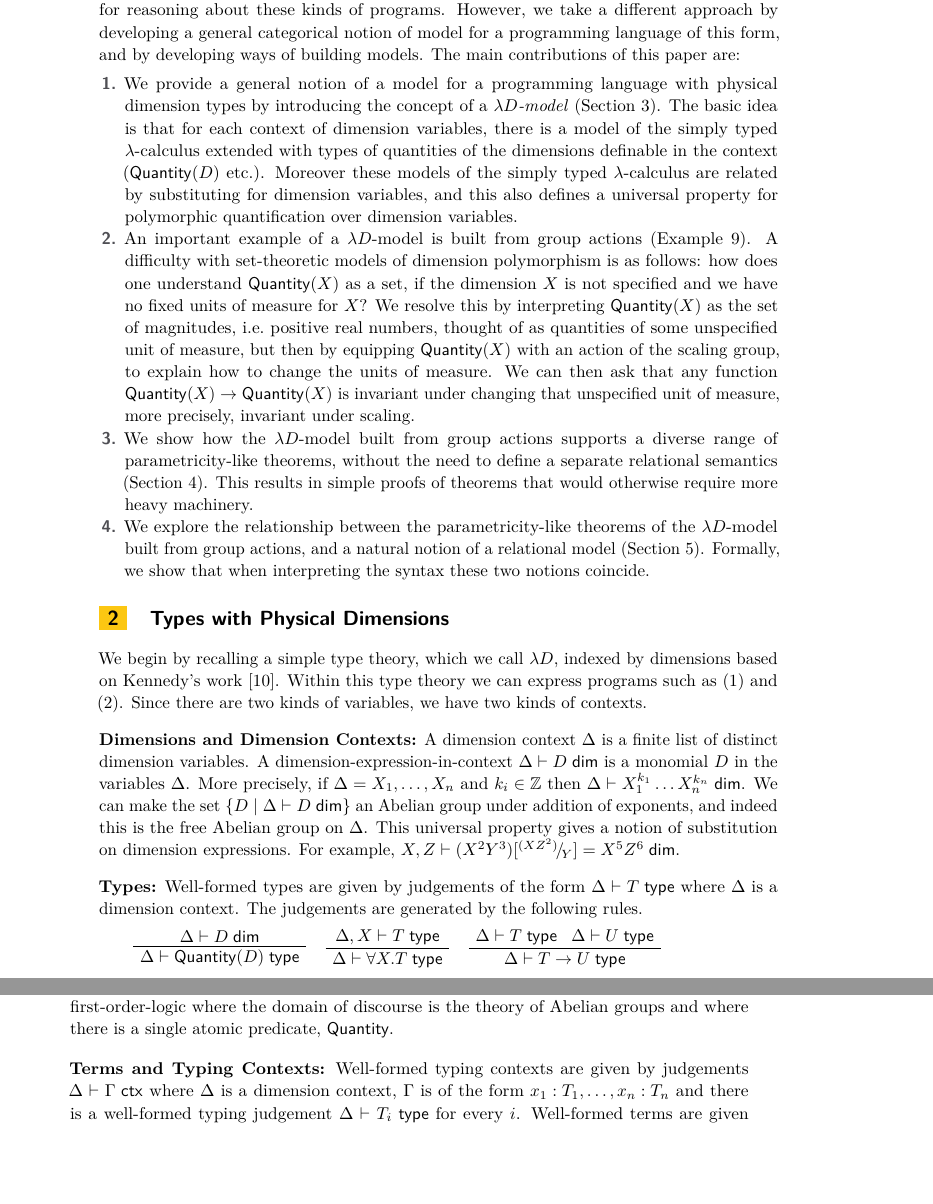
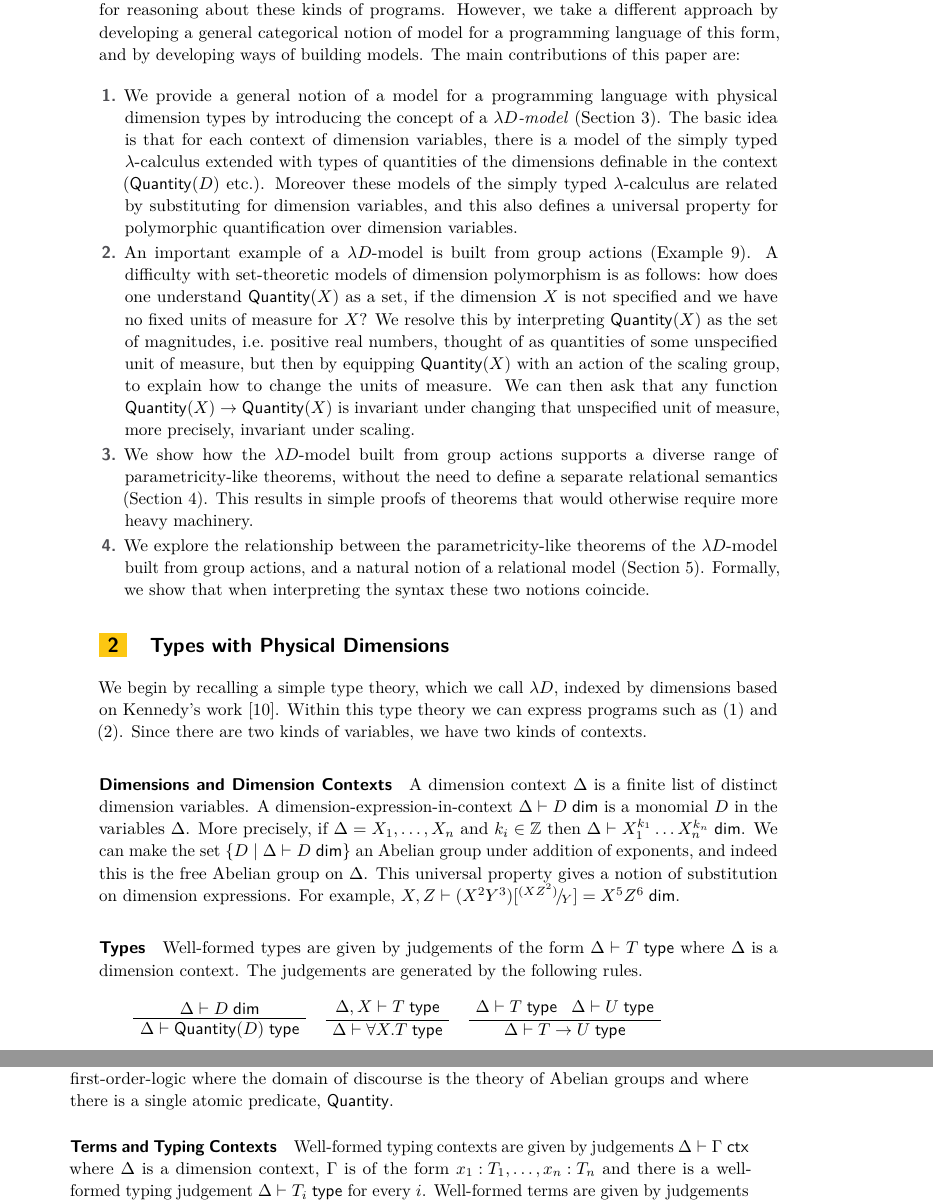
Before and after one commit to fredrikNordvallForsberg/UoM-fib, a LaTeX paper (p00Atkey.tex): two parts of pages 2 and 3 of 15, joined at a grey line, cut so that both start at the same text, the shorter picture padded with empty space. Compiled offline with pdfLaTeX.

Commit message:
"“Self-made” sectioning commands (for example, \noindent{\bf My subparagraph.} will be removed and replaced by standard LIPIcs style sectioning commands."

```diff
--- a/p00Atkey.tex
+++ b/p00Atkey.tex
@@ -187,7 +187,8 @@ This universal property gives a notion of substitution on dimension expressions.
 For example,
 $\Dj{X,Z}{(X^2Y^3)[^{(XZ^2)}\!/\!_Y]=X^5Z^6}$.
 
-\vspace{3mm} \noindent {\bf Types:} Well-formed types are given by judgements of the form $\Tj\Delta  T$ where
+\subparagraph{Types}
+Well-formed types are given by judgements of the form $\Tj\Delta  T$ where
 $\Delta$ is a dimension context. The judgements are generated by the following rules.
 \[\begin{array}{c}
 \AxiomC{$\Dj\Delta \Dim$}
```
Also changed, not shown: p00Atkey.tex (5 more changed lines).
